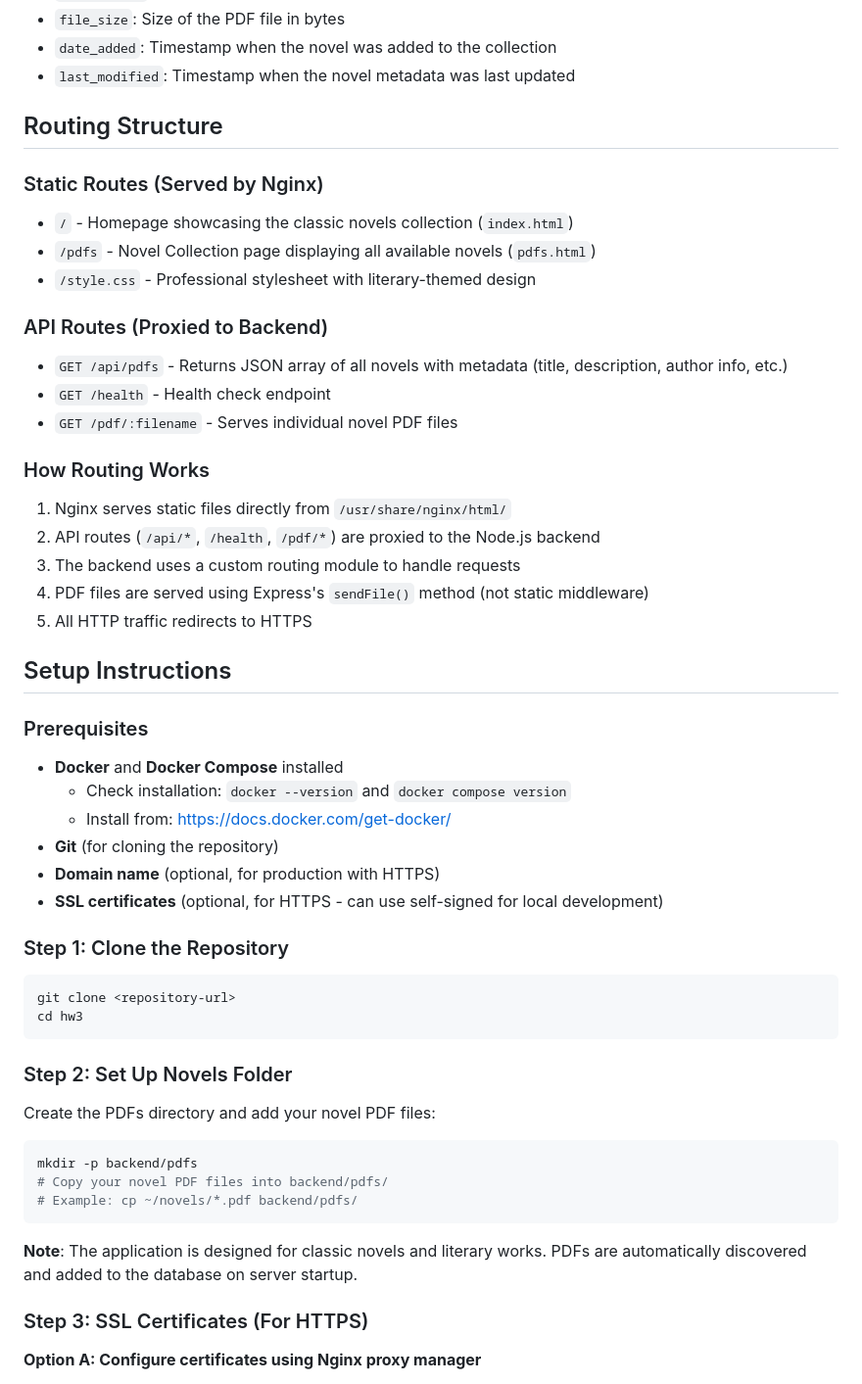
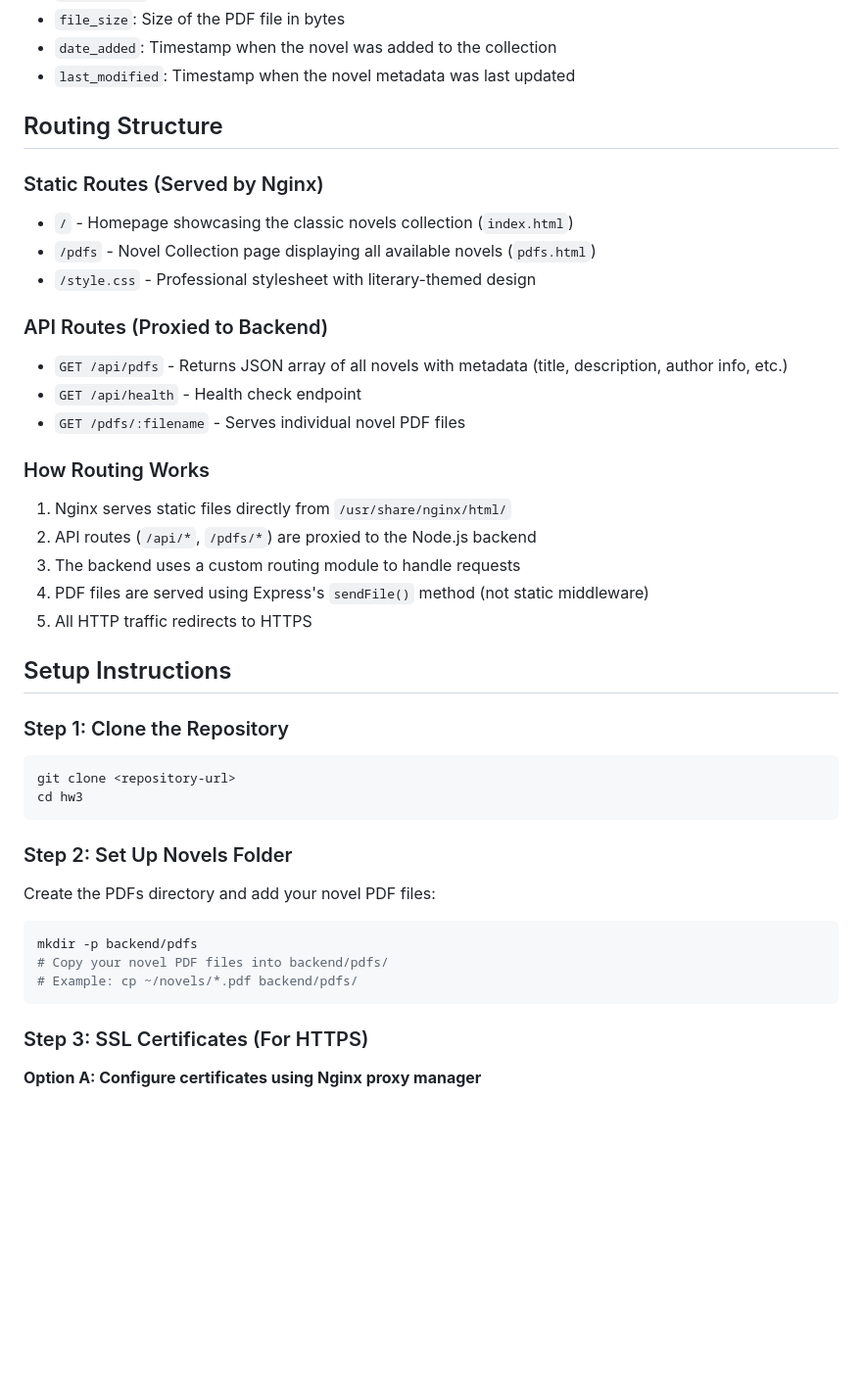
Before and after one commit to ryanpbrown2002/homeworkThree, a Markdown page: README.md, the part around one of its changes. Shown at 98% size. GitHub-like rendering; blank space fills up the shorter version.

````diff
--- a/README.md
+++ b/README.md
@@ -99,6 +97,7 @@ CREATE TABLE pdfs (
 - `date_added`: Timestamp when the novel was added to the collection
 - `last_modified`: Timestamp when the novel metadata was last updated
 
+
 ## Routing Structure
 
 ### Static Routes (Served by Nginx)
@@ -108,26 +107,18 @@ CREATE TABLE pdfs (
 
 ### API Routes (Proxied to Backend)
 - `GET /api/pdfs` - Returns JSON array of all novels with metadata (title, description, author info, etc.)
-- `GET /health` - Health check endpoint
-- `GET /pdf/:filename` - Serves individual novel PDF files
+- `GET /api/health` - Health check endpoint
+- `GET /pdfs/:filename` - Serves individual novel PDF files
 
 ### How Routing Works
 1. Nginx serves static files directly from `/usr/share/nginx/html/`
-2. API routes (`/api/*`, `/health`, `/pdf/*`) are proxied to the Node.js backend
+2. API routes (`/api/*`, `/pdfs/*`) are proxied to the Node.js backend
 3. The backend uses a custom routing module to handle requests
 4. PDF files are served using Express's `sendFile()` method (not static middleware)
 5. All HTTP traffic redirects to HTTPS
 
+
 ## Setup Instructions
-
-### Prerequisites
-
-- **Docker** and **Docker Compose** installed
-  - Check installation: `docker --version` and `docker compose version`
-  - Install from: https://docs.docker.com/get-docker/
-- **Git** (for cloning the repository)
-- **Domain name** (optional, for production with HTTPS)
-- **SSL certificates** (optional, for HTTPS - can use self-signed for local development)
 
 ### Step 1: Clone the Repository
 
@@ -145,8 +136,6 @@ mkdir -p backend/pdfs
 # Copy your novel PDF files into backend/pdfs/
 # Example: cp ~/novels/*.pdf backend/pdfs/
 ```
-
-**Note**: The application is designed for classic novels and literary works. PDFs are automatically discovered and added to the database on server startup.
 
 ### Step 3: SSL Certificates (For HTTPS)
 
````
Also changed, not shown: other parts of README.md (+11 -43 lines).
